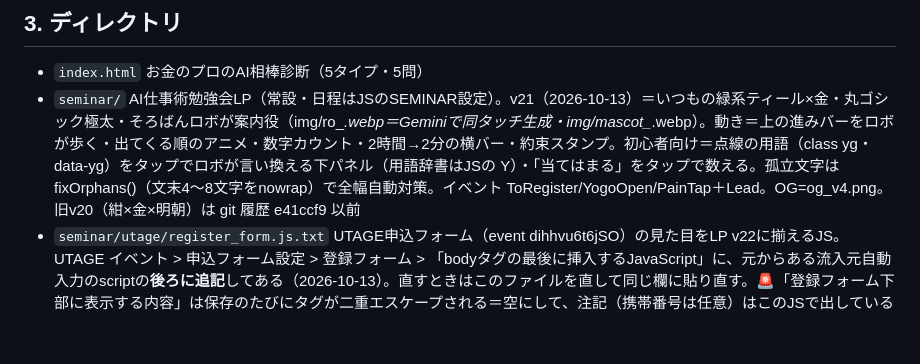
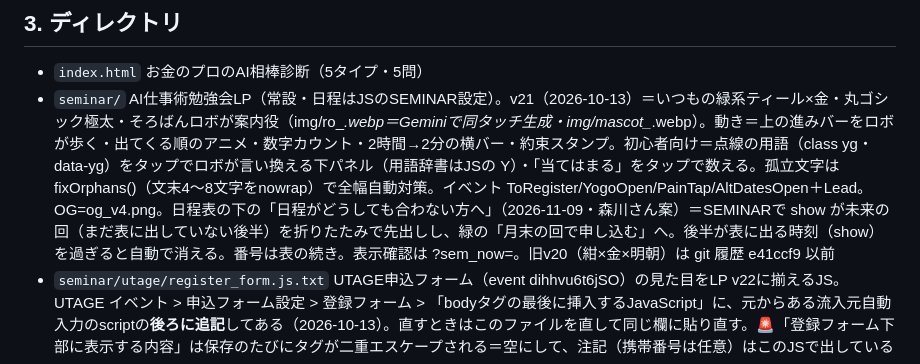
Before and after one commit to mm738966m-boop/ai-aibou-shindan, a Markdown page: CLAUDE.md, the part around the change. Rendered like a GitHub page; blank space fills up the shorter version.

Commit message:
CLAUDE.md：勉強会LPの後半日程の先出しを記録
Co-Authored-By: Claude Fable 5.1 <noreply@anthropic.com>

```diff
--- a/CLAUDE.md
+++ b/CLAUDE.md
@@ -45,7 +45,7 @@
 ## 3. ディレクトリ
 
 - `index.html` お金のプロのAI相棒診断（5タイプ・5問）
-- `seminar/` AI仕事術勉強会LP（常設・日程はJSのSEMINAR設定）。v21（2026-10-13）＝いつもの緑系ティール×金・丸ゴシック極太・そろばんロボが案内役（img/ro_*.webp＝Geminiで同タッチ生成・img/mascot_*.webp）。動き＝上の進みバーをロボが歩く・出てくる順のアニメ・数字カウント・2時間→2分の横バー・約束スタンプ。初心者向け＝点線の用語（class yg・data-yg）をタップでロボが言い換える下パネル（用語辞書はJSの Y）・「当てはまる」をタップで数える。孤立文字は fixOrphans()（文末4〜8文字をnowrap）で全幅自動対策。イベント ToRegister/YogoOpen/PainTap＋Lead。OG=og_v4.png。旧v20（紺×金×明朝）は git 履歴 e41ccf9 以前
+- `seminar/` AI仕事術勉強会LP（常設・日程はJSのSEMINAR設定）。v21（2026-10-13）＝いつもの緑系ティール×金・丸ゴシック極太・そろばんロボが案内役（img/ro_*.webp＝Geminiで同タッチ生成・img/mascot_*.webp）。動き＝上の進みバーをロボが歩く・出てくる順のアニメ・数字カウント・2時間→2分の横バー・約束スタンプ。初心者向け＝点線の用語（class yg・data-yg）をタップでロボが言い換える下パネル（用語辞書はJSの Y）・「当てはまる」をタップで数える。孤立文字は fixOrphans()（文末4〜8文字をnowrap）で全幅自動対策。イベント ToRegister/YogoOpen/PainTap/AltDatesOpen＋Lead。OG=og_v4.png。日程表の下の「日程がどうしても合わない方へ」（2026-11-09・森川さん案）＝SEMINARで show が未来の回（まだ表に出していない後半）を折りたたみで先出しし、緑の「月末の回で申し込む」へ。後半が表に出る時刻（show）を過ぎると自動で消える。番号は表の続き。表示確認は ?sem_now=。旧v20（紺×金×明朝）は git 履歴 e41ccf9 以前
 - `seminar/utage/register_form.js.txt` UTAGE申込フォーム（event dihhvu6t6jSO）の見た目をLP v22に揃えるJS。UTAGE イベント > 申込フォーム設定 > 登録フォーム > 「bodyタグの最後に挿入するJavaScript」に、元からある流入元自動入力のscriptの**後ろに追記**してある（2026-10-13）。直すときはこのファイルを直して同じ欄に貼り直す。🚨「登録フォーム下部に表示する内容」は保存のたびにタグが二重エスケープされる＝空にして、注記（携帯番号は任意）はこのJSで出している
 - `seminar/thanks/` 受付完了（v22デザイン・LINEへ3秒で自動転送・CompleteRegistration計測）
 - `seminar/kit/` 参加者向け設定文の配布ページ
```
